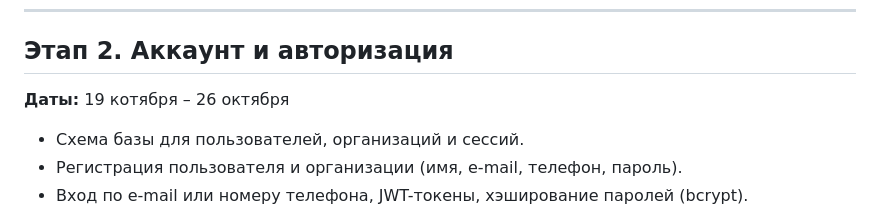
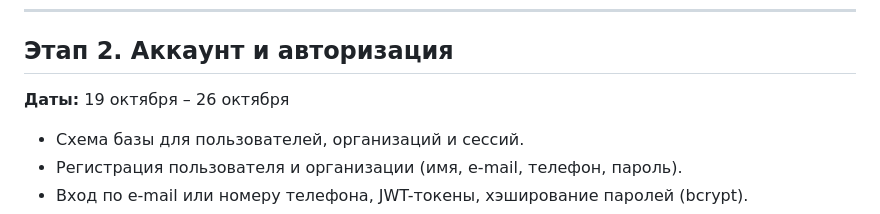
Before and after one commit to Dxmn228/brand-new-path, a Markdown page: ROADMAP.md, the part around the change. GitHub-like rendering.

```diff
--- a/ROADMAP.md
+++ b/ROADMAP.md
@@ -54,7 +54,7 @@
 
 ## Этап 2. Аккаунт и авторизация
 
-**Даты:** 19 котября – 26 октября
+**Даты:** 19 октября – 26 октября
 
 - Схема базы для пользователей, организаций и сессий.
 - Регистрация пользователя и организации (имя, e-mail, телефон, пароль).
```
